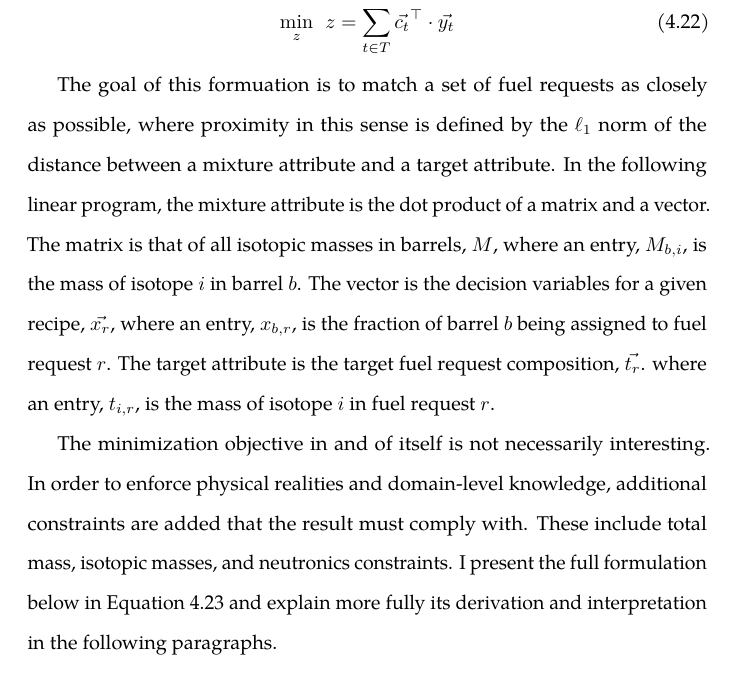
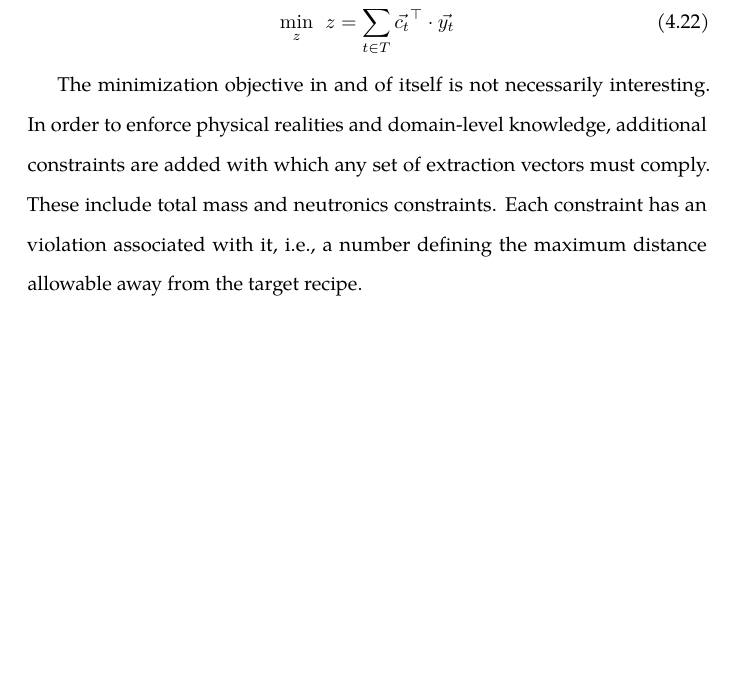
Before and after one commit to gidden/thesis, a LaTeX thesis (prelim/paper/prelim.tex, which reads prelim/paper/chapters/research/rap_formulation.tex): part of page 137 of 155, cut so that both start at the same text, the shorter picture padded with empty space. Compiled offline with pdfLaTeX.

Commit message:
a few more paragraphs

```diff
--- a/prelim/paper/chapters/research/rap_formulation.tex
+++ b/prelim/paper/chapters/research/rap_formulation.tex
@@ -39,27 +39,14 @@ weighted-norm objective function.
 \min_{z} \:\: z = \sum_{t \in T} \vec{c_{t}}^{\top} \cdot \vec{y_{t}}
 \end{equation}
 
-%% end of work so far %%
-
-
-
-The goal of this formuation is to match a set of fuel requests as closely as
-possible, where proximity in this sense is defined by the $\ell_1$ norm of the
-distance between a mixture attribute and a target attribute. In the following
-linear program, the mixture attribute is the dot product of a matrix and a
-vector. The matrix is that of all isotopic masses in barrels, $M$, where an
-entry, $M_{b,i}$, is the mass of isotope $i$ in barrel $b$. The vector is the
-decision variables for a given recipe, $\vec{x_{r}}$, where an entry, $x_{b,r}$,
-is the fraction of barrel $b$ being assigned to fuel request $r$. The target
-attribute is the target fuel request composition, $\vec{t_{r}}$. where an entry,
-$t_{i,r}$, is the mass of isotope $i$ in fuel request $r$.
-
 The minimization objective in and of itself is not necessarily interesting. In
 order to enforce physical realities and domain-level knowledge, additional
-constraints are added that the result must comply with. These include total
-mass, isotopic masses, and neutronics constraints. I present the full
-formulation below in Equation \ref{eqs:rap} and explain more fully its
-derivation and interpretation in the following paragraphs.
+constraints are added with which any set of extraction vectors must
+comply. These include total mass and neutronics constraints. Each constraint has
+an violation associated with it, i.e., a number defining the maximum distance
+allowable away from the target recipe.
+
+%% end of work so far %%
 
 %%%
 \begin{subequations}\label{eqs:rap}
```
